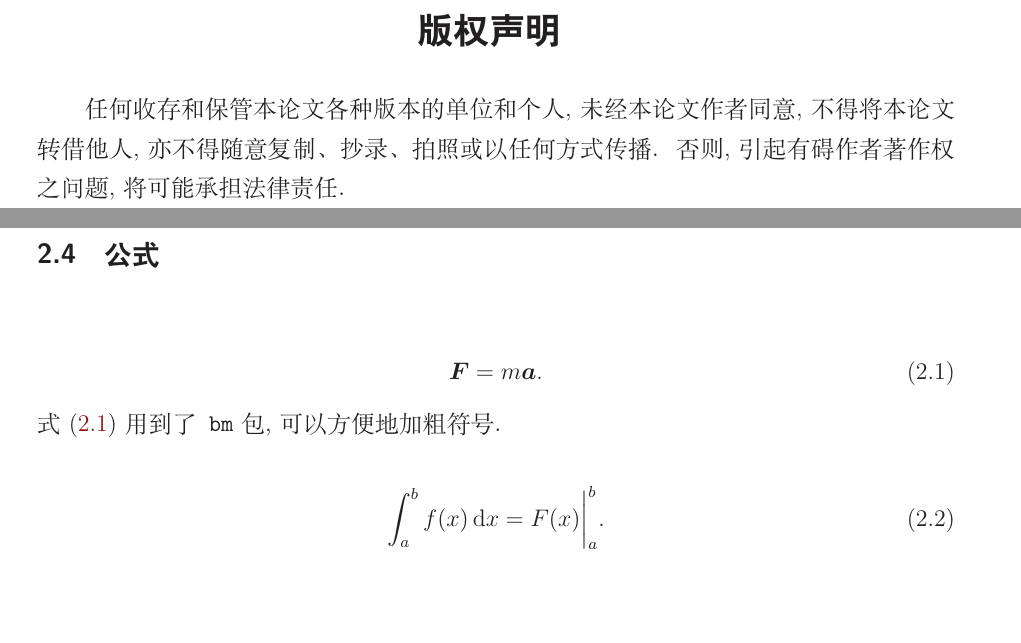
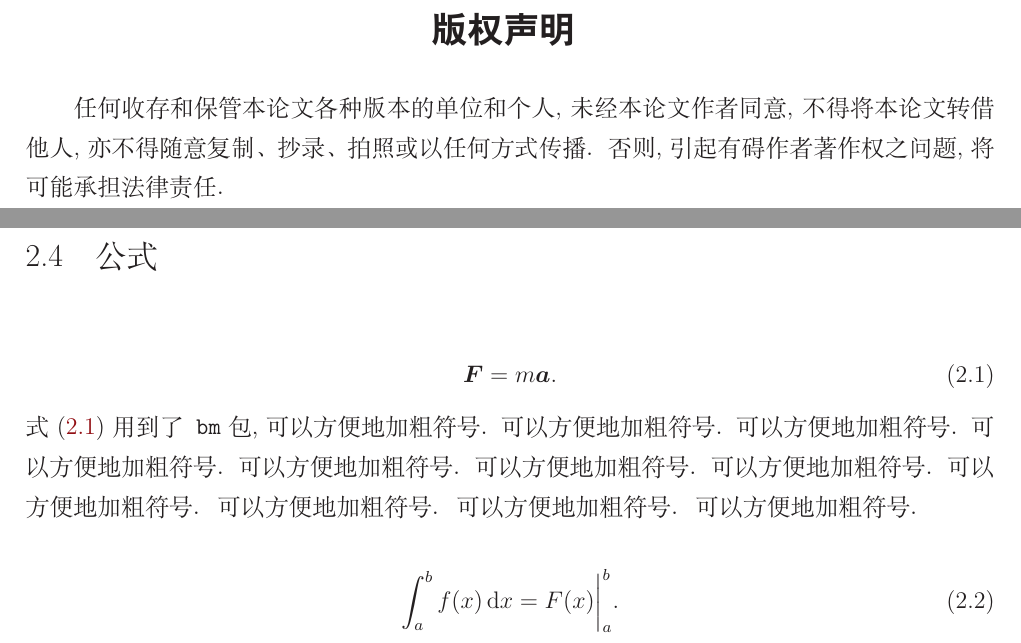
Before and after one commit to circlelq/PKU_COE_Thss, a LaTeX thesis (main.tex, which reads chap/chap1.tex, setting.tex): two parts of pages 1 and 7 of 12, joined at a grey line, cut so that both start at the same text, the shorter picture padded with empty space. Compiled offline with XeLaTeX.

Commit message:
根据学院要求修改模版

```diff
--- a/chap/chap1.tex
+++ b/chap/chap1.tex
@@ -61,7 +61,7 @@
     \bm{F} = m\bm{a}.
     \label{eq:1}
 \end{equation}
-\cref{eq:1}用到了\texttt{bm}包，可以方便地加粗符号。
+\cref{eq:1}用到了\texttt{bm}包，可以方便地加粗符号。可以方便地加粗符号。可以方便地加粗符号。可以方便地加粗符号。可以方便地加粗符号。可以方便地加粗符号。可以方便地加粗符号。可以方便地加粗符号。可以方便地加粗符号。可以方便地加粗符号。可以方便地加粗符号。
 
 \begin{equation}
     \int^b_a f(x) \dif x=F(x)\bigg|^b_a.
--- a/main.tex
+++ b/main.tex
@@ -9,7 +9,7 @@
 }
 
 % 在这输入你的标题，会加入页眉
-\newcommand\TheTitle{标题}
+\newcommand\TheTitle{\sf 标题}
 
 % Mac 字体设置
 % \setmainfont{TimesNewRomanPSMT}
--- a/setting.tex
+++ b/setting.tex
@@ -43,10 +43,10 @@
 \geometry{
   textwidth=138mm,
   textheight=215mm,
-  left=27mm,
-  right=27mm,
-  top=28mm,
-  bottom=24mm,
+  left=25mm,
+  right=20mm,
+  top=25mm,
+  bottom=25mm,
   headheight=2cm,
   headsep=7mm,
   footskip=7mm,
@@ -61,7 +61,7 @@
 \fancyhead[C]{\wuhao\TheTitle}
 \renewcommand{\headrulewidth}{0.5pt}
 \fancyfoot[L]{}
-\fancyfoot[C]{\wuhao\thepage}
+\fancyfoot[C]{\sf \wuhao 第\thepage 页}
 \fancyfoot[R]{}
 
 % \geometry{bottom=2.5cm,left=2cm,right=2cm,top=2.5cm}
@@ -70,6 +70,7 @@
 
 \ctexset{today=big}%日期类型设置
 
+\linespread{1.25}
 
 \renewcommand{\chaptermark}[1]{%
   \markboth{\CTEXthechapter\ \ \ #1}{}}
@@ -79,7 +80,7 @@
 {}{\titlerule*[1.5pc]{$\cdot$}\hspace*{1pc}\contentspage}
 
 \titleformat{\section}
-  {\normalfont\sihao\sf\bfseries}{\thesection}{1em}{}
+{\normalfont\sanhao}{\thesection}{1em}{}
 
 \titleformat{\chapter}{\vspace{-30pt}\sanhao\sf\bfseries\centering}{第\,\chinese{chapter}\,章}{1em}{}
 
@@ -90,7 +91,7 @@
 \titlespacing{\subsection}{0pt}{12pt}{6pt}
 
 \titleformat{\subsection}
-  {\normalfont\fontsize{13pt}{\baselineskip}\sf\bfseries}{\thesubsection}{1em}{}
+{\normalfont\sihao}{\thesubsection}{1em}{}
 
 % ======================================
 % = Color de la Universidad de Sevilla =
@@ -165,16 +166,16 @@ numbers=left
 
 \newcommand{\chuhao}{\fontsize{42pt}{\baselineskip}\selectfont}
 \newcommand{\xiaochuhao}{\fontsize{36pt}{\baselineskip}\selectfont}
-\newcommand{\yihao}{\fontsize{28pt}{\baselineskip}\selectfont}
-\newcommand{\erhao}{\fontsize{21pt}{\baselineskip}\selectfont}
+\newcommand{\yihao}{\fontsize{26pt}{\baselineskip}\selectfont}
+\newcommand{\erhao}{\fontsize{22pt}{\baselineskip}\selectfont}
 \newcommand{\xiaoerhao}{\fontsize{18pt}{\baselineskip}\selectfont}
-\newcommand{\sanhao}{\fontsize{15.75pt}{\baselineskip}\selectfont}
+\newcommand{\sanhao}{\fontsize{16pt}{\baselineskip}\selectfont}
 \newcommand{\sihao}{\fontsize{14pt}{\baselineskip}\selectfont}
 \newcommand{\xiaosihao}{\fontsize{12pt}{\baselineskip}\selectfont}
 \newcommand{\wuhao}{\fontsize{10.5pt}{\baselineskip}\selectfont}
 \newcommand{\xiaowuhao}{\fontsize{9pt}{\baselineskip}\selectfont}
-\newcommand{\liuhao}{\fontsize{7.875pt}{\baselineskip}\selectfont}
-\newcommand{\qihao}{\fontsize{5.25pt}{\baselineskip}\selectfont}
+\newcommand{\liuhao}{\fontsize{7.5pt}{\baselineskip}\selectfont}
+\newcommand{\qihao}{\fontsize{5.5pt}{\baselineskip}\selectfont}
 
 % 全角符号变为半角
 \catcode`\。=\active
```
Also changed, not shown: chap/declaration.tex (+1 -0 lines), main.pdf, chap/chap1.tex (4 more changed lines), main.tex (2 more changed lines). Lines whose indentation alone changed are shown as unchanged.
